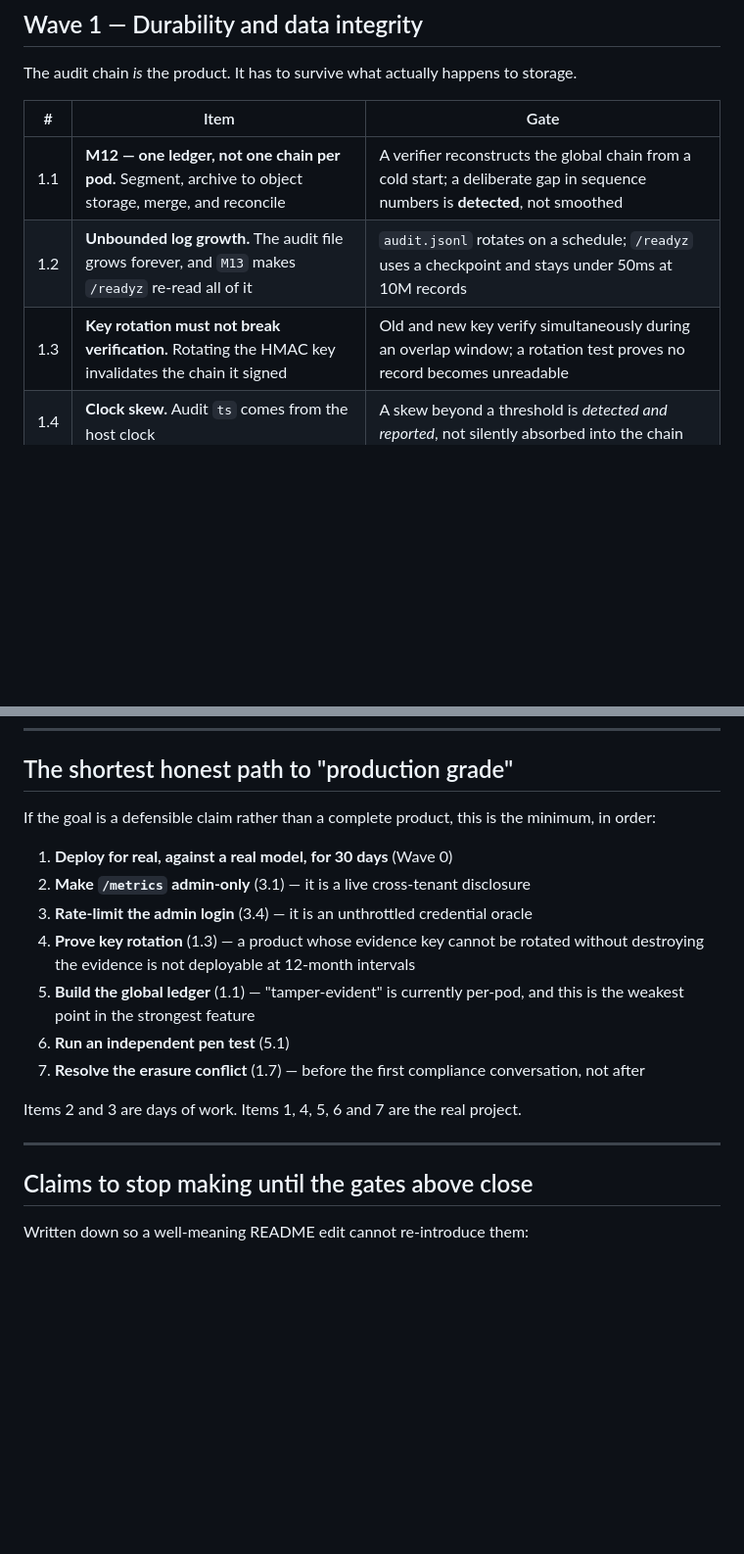
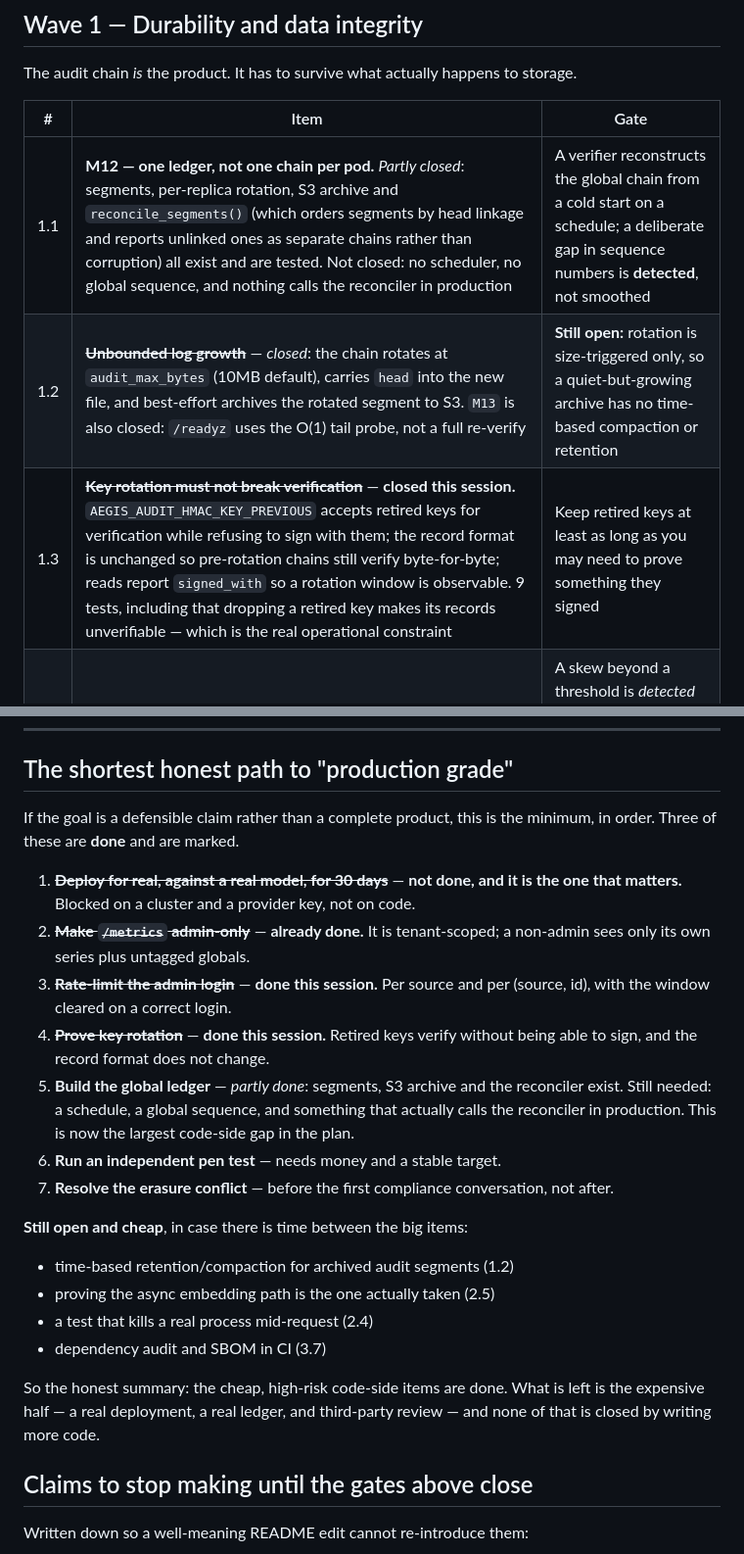
Before and after one commit to dgexplores/aegis-gateway, a Markdown page: docs/PRODUCTION-READINESS.md, 2 parts joined by grey strips. Shown at 98% size. Drawn GitHub-style; blank space fills up the shorter version.

Commit message:
Correct the readiness plan: six items it called open were already closed
Writing the plan from STATUS.md rather than from the code produced a document
that told a buyer six things were missing when they were not. /metrics is
tenant-scoped, /readyz uses the O(1) tail probe, the chain rotates at 10MB and
archives to S3, reconcile_segments exists and is tested, and the audit append
and embeddings already have async paths. That is worse than no plan, because a
plan with wrong gaps in it is a credibility problem the first time someone opens
the repo and looks.

Each corrected item now says what is closed, what is still open inside it, and
what gate would finish the remainder. M12 is the one that got materially
re-scoped: segments, rotation, S3 archive and the reconciler all exist, so the
remaining work is a schedule, a global sequence, and something that actually
calls the reconciler in production -- which makes it the largest code-side gap
left, not the whole of it.

The shortest path is now honest about the split: the cheap high-risk items are
done, and what remains is a deployment, a ledger and third-party review, none of
which is closed by writing more code.

```diff
--- a/docs/PRODUCTION-READINESS.md
+++ b/docs/PRODUCTION-READINESS.md
@@ -57,9 +57,9 @@ storage.
 
 | # | Item | Gate |
 |---|---|---|
-| 1.1 | **M12 — one ledger, not one chain per pod.** Segment, archive to object storage, merge, and reconcile | A verifier reconstructs the global chain from a cold start; a deliberate gap in sequence numbers is **detected**, not smoothed |
-| 1.2 | **Unbounded log growth.** The audit file grows forever, and `M13` makes `/readyz` re-read all of it | `audit.jsonl` rotates on a schedule; `/readyz` uses a checkpoint and stays under 50ms at 10M records |
-| 1.3 | **Key rotation must not break verification.** Rotating the HMAC key invalidates the chain it signed | Old and new key verify simultaneously during an overlap window; a rotation test proves no record becomes unreadable |
+| 1.1 | **M12 — one ledger, not one chain per pod.** *Partly closed*: segments, per-replica rotation, S3 archive and `reconcile_segments()` (which orders segments by head linkage and reports unlinked ones as separate chains rather than corruption) all exist and are tested. Not closed: no scheduler, no global sequence, and nothing calls the reconciler in production | A verifier reconstructs the global chain from a cold start on a schedule; a deliberate gap in sequence numbers is **detected**, not smoothed |
+| 1.2 | ~~**Unbounded log growth**~~ — *closed*: the chain rotates at `audit_max_bytes` (10MB default), carries `head` into the new file, and best-effort archives the rotated segment to S3. `M13` is also closed: `/readyz` uses the O(1) tail probe, not a full re-verify | **Still open:** rotation is size-triggered only, so a quiet-but-growing archive has no time-based compaction or retention |
+| 1.3 | ~~**Key rotation must not break verification**~~ — **closed this session.** `AEGIS_AUDIT_HMAC_KEY_PREVIOUS` accepts retired keys for verification while refusing to sign with them; the record format is unchanged so pre-rotation chains still verify byte-for-byte; reads report `signed_with` so a rotation window is observable. 9 tests, including that dropping a retired key makes its records unverifiable — which is the real operational constraint | Keep retired keys at least as long as you may need to prove something they signed |
 | 1.4 | **Clock skew.** Audit `ts` comes from the host clock | A skew beyond a threshold is *detected and reported*, not silently absorbed into the chain |
 | 1.5 | **Postgres backup and restore** — today only the audit file has a drill | `pg_dump` → restore → row-count and checksum equality, on a schedule, unattended |
 | 1.6 | **Retention.** Payloads are kept forever by default | A configured TTL is enforced in a test, and expiry is itself audited |
@@ -189,22 +188,35 @@ buys a report that is wrong by the time it lands.
 ## The shortest honest path to "production grade"
 
 If the goal is a defensible claim rather than a complete product, this is the
-minimum, in order:
+minimum, in order. Three of these are **done** and are marked.
 
-1. **Deploy for real, against a real model, for 30 days** (Wave 0)
-2. **Make `/metrics` admin-only** (3.1) — it is a live cross-tenant disclosure
-3. **Rate-limit the admin login** (3.4) — it is an unthrottled credential oracle
-4. **Prove key rotation** (1.3) — a product whose evidence key cannot be rotated
-   without destroying the evidence is not deployable at 12-month intervals
-5. **Build the global ledger** (1.1) — "tamper-evident" is currently per-pod, and
-   this is the weakest point in the strongest feature
-6. **Run an independent pen test** (5.1)
-7. **Resolve the erasure conflict** (1.7) — before the first compliance
-   conversation, not after
+1. ~~**Deploy for real, against a real model, for 30 days**~~ — **not done, and
+   it is the one that matters.** Blocked on a cluster and a provider key, not on
+   code.
+2. ~~**Make `/metrics` admin-only**~~ — **already done.** It is tenant-scoped;
+   a non-admin sees only its own series plus untagged globals.
+3. ~~**Rate-limit the admin login**~~ — **done this session.** Per source and
+   per (source, id), with the window cleared on a correct login.
+4. ~~**Prove key rotation**~~ — **done this session.** Retired keys verify
+   without being able to sign, and the record format does not change.
+5. **Build the global ledger** — *partly done*: segments, S3 archive and the
+   reconciler exist. Still needed: a schedule, a global sequence, and something
+   that actually calls the reconciler in production. This is now the largest
+   code-side gap in the plan.
+6. **Run an independent pen test** — needs money and a stable target.
+7. **Resolve the erasure conflict** — before the first compliance conversation,
+   not after.
 
-Items 2 and 3 are days of work. Items 1, 4, 5, 6 and 7 are the real project.
+**Still open and cheap**, in case there is time between the big items:
 
----
+- time-based retention/compaction for archived audit segments (1.2)
+- proving the async embedding path is the one actually taken (2.5)
+- a test that kills a real process mid-request (2.4)
+- dependency audit and SBOM in CI (3.7)
+
+So the honest summary: the cheap, high-risk code-side items are done. What is
+left is the expensive half — a real deployment, a real ledger, and third-party
+review — and none of that is closed by writing more code.
 
 ## Claims to stop making until the gates above close
 
```
Also changed, not shown: other parts of docs/PRODUCTION-READINESS.md (+5 -6 lines).
